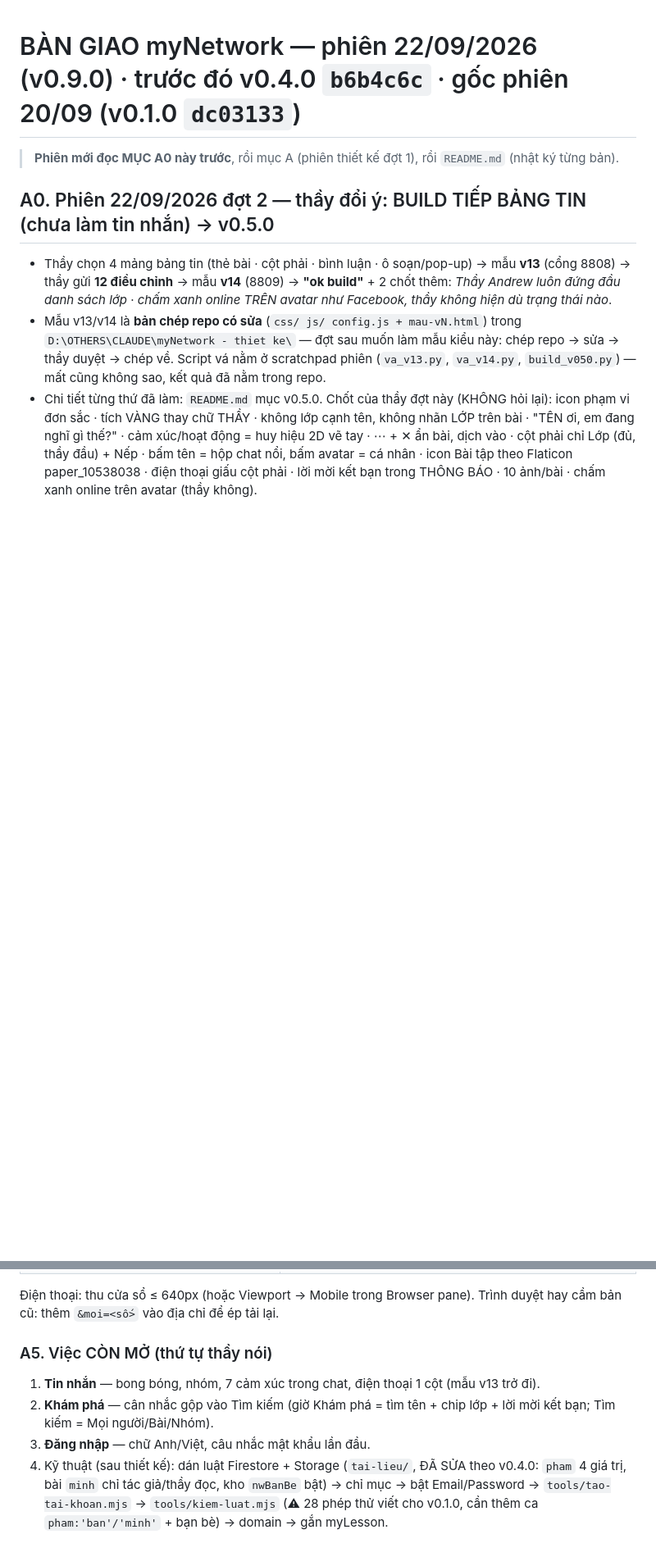
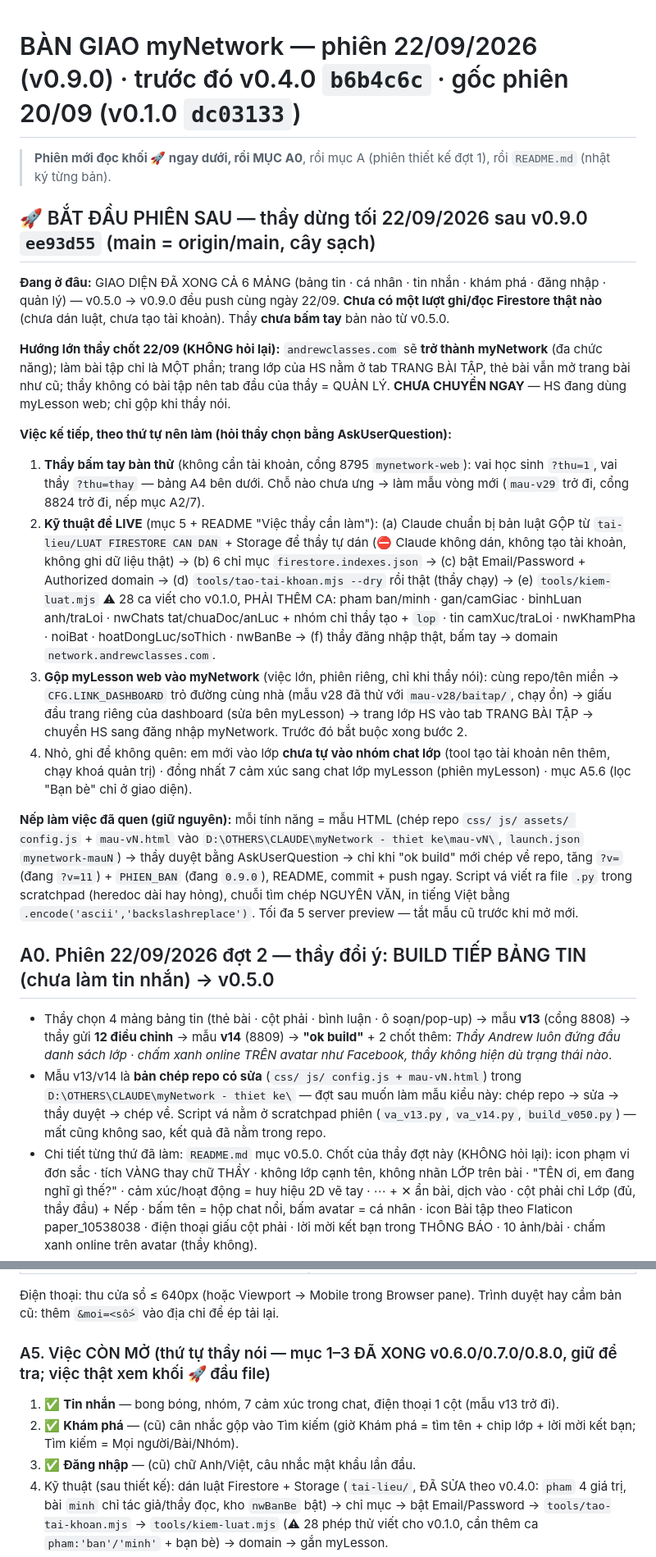
Before and after one commit to andrewclasses-01/myNetwork, a Markdown page: BAN GIAO.md, 2 parts joined by grey strips. Shown at 82% size. Rendered like a GitHub page; blank space fills up the shorter version.

Commit message:
BAN GIAO: khoi BAT DAU PHIEN SAU (dung sau v0.9.0) + bang ban thu ?thu=thay + viec ke tiep theo thu tu
Co-Authored-By: Claude Opus 5 <noreply@anthropic.com>

```diff
--- a/BAN GIAO.md
+++ b/BAN GIAO.md
@@ -1,6 +1,34 @@
 # BÀN GIAO myNetwork — phiên 22/09/2026 (v0.9.0) · trước đó v0.4.0 `b6b4c6c` · gốc phiên 20/09 (v0.1.0 `dc03133`)
 
-> **Phiên mới đọc MỤC A0 này trước**, rồi mục A (phiên thiết kế đợt 1), rồi `README.md` (nhật ký từng bản).
+> **Phiên mới đọc khối 🚀 ngay dưới, rồi MỤC A0**, rồi mục A (phiên thiết kế đợt 1), rồi `README.md` (nhật ký từng bản).
+
+## 🚀 BẮT ĐẦU PHIÊN SAU — thầy dừng tối 22/09/2026 sau v0.9.0 `ee93d55` (main = origin/main, cây sạch)
+
+**Đang ở đâu:** GIAO DIỆN ĐÃ XONG CẢ 6 MẢNG (bảng tin · cá nhân · tin nhắn · khám phá · đăng nhập · quản lý) — v0.5.0 → v0.9.0 đều push
+cùng ngày 22/09. **Chưa có một lượt ghi/đọc Firestore thật nào** (chưa dán luật, chưa tạo tài khoản). Thầy **chưa bấm tay** bản nào từ v0.5.0.
+
+**Hướng lớn thầy chốt 22/09 (KHÔNG hỏi lại):** `andrewclasses.com` sẽ **trở thành myNetwork** (đa chức năng); làm bài tập chỉ là MỘT phần;
+trang lớp của HS nằm ở tab TRANG BÀI TẬP, thẻ bài vẫn mở trang bài như cũ; thầy không có bài tập nên tab đầu của thầy = QUẢN LÝ.
+**CHƯA CHUYỂN NGAY** — HS đang dùng myLesson web; chỉ gộp khi thầy nói.
+
+**Việc kế tiếp, theo thứ tự nên làm (hỏi thầy chọn bằng AskUserQuestion):**
+1. **Thầy bấm tay bàn thử** (không cần tài khoản, cổng 8795 `mynetwork-web`): vai học sinh `?thu=1`, vai thầy `?thu=thay` — bảng A4 bên dưới.
+   Chỗ nào chưa ưng → làm mẫu vòng mới (`mau-v29` trở đi, cổng 8824 trở đi, nếp mục A2/7).
+2. **Kỹ thuật để LIVE** (mục 5 + README "Việc thầy cần làm"): (a) Claude chuẩn bị bản luật GỘP từ `tai-lieu/LUAT FIRESTORE CAN DAN` + Storage để
+   thầy tự dán (⛔ Claude không dán, không tạo tài khoản, không ghi dữ liệu thật) → (b) 6 chỉ mục `firestore.indexes.json` → (c) bật Email/Password +
+   Authorized domain → (d) `tools/tao-tai-khoan.mjs --dry` rồi thật (thầy chạy) → (e) `tools/kiem-luat.mjs` ⚠ 28 ca viết cho v0.1.0, PHẢI THÊM CA:
+   pham ban/minh · gan/camGiac · binhLuan anh/traLoi · nwChats tat/chuaDoc/anLuc + nhóm chỉ thầy tạo + `lop` · tin camXuc/traLoi · nwKhamPha · noiBat ·
+   hoatDongLuc/soThich · nwBanBe → (f) thầy đăng nhập thật, bấm tay → domain `network.andrewclasses.com`.
+3. **Gộp myLesson web vào myNetwork** (việc lớn, phiên riêng, chỉ khi thầy nói): cùng repo/tên miền → `CFG.LINK_DASHBOARD` trỏ đường cùng nhà
+   (mẫu v28 đã thử với `mau-v28/baitap/`, chạy ổn) → giấu đầu trang riêng của dashboard (sửa bên myLesson) → trang lớp HS vào tab TRANG BÀI TẬP
+   → chuyển HS sang đăng nhập myNetwork. Trước đó bắt buộc xong bước 2.
+4. Nhỏ, ghi để không quên: em mới vào lớp **chưa tự vào nhóm chat lớp** (tool tạo tài khoản nên thêm, chạy khoá quản trị) · đồng nhất 7 cảm xúc sang
+   chat lớp myLesson (phiên myLesson) · mục A5.6 (lọc "Bạn bè" chỉ ở giao diện).
+
+**Nếp làm việc đã quen (giữ nguyên):** mỗi tính năng = mẫu HTML (chép repo `css/ js/ assets/ config.js` + `mau-vN.html` vào
+`D:\OTHERS\CLAUDE\myNetwork - thiet ke\mau-vN\`, `launch.json` `mynetwork-mauN`) → thầy duyệt bằng AskUserQuestion → chỉ khi "ok build" mới chép về
+repo, tăng `?v=` (đang `?v=11`) + `PHIEN_BAN` (đang `0.9.0`), README, commit + push ngay. Script vá viết ra file `.py` trong scratchpad (heredoc dài
+hay hỏng), chuỗi tìm chép NGUYÊN VĂN, in tiếng Việt bằng `.encode('ascii','backslashreplace')`. Tối đa 5 server preview — tắt mẫu cũ trước khi mở mới.
 
 ## A0. Phiên 22/09/2026 đợt 2 — thầy đổi ý: BUILD TIẾP BẢNG TIN (chưa làm tin nhắn) → v0.5.0
 
@@ -60,10 +93,10 @@ Chạy tay: `python -m http.server 88xx --directory "D:/OTHERS/CLAUDE/myNetwork
 | Tin nhắn · Khám phá · Bài đăng (chưa thiết kế lại) | `tinnhan.html?thu=1` · `khampha.html?thu=1` · `baidang.html?thu=1&id=m1` |
 Điện thoại: thu cửa sổ ≤ 640px (hoặc Viewport → Mobile trong Browser pane). Trình duyệt hay cầm bản cũ: thêm `&moi=<số>` vào địa chỉ để ép tải lại.
 
-### A5. Việc CÒN MỞ (thứ tự thầy nói)
-1. **Tin nhắn** — bong bóng, nhóm, 7 cảm xúc trong chat, điện thoại 1 cột (mẫu v13 trở đi).
-2. **Khám phá** — cân nhắc gộp vào Tìm kiếm (giờ Khám phá = tìm tên + chip lớp + lời mời kết bạn; Tìm kiếm = Mọi người/Bài/Nhóm).
-3. **Đăng nhập** — chữ Anh/Việt, câu nhắc mật khẩu lần đầu.
+### A5. Việc CÒN MỞ (thứ tự thầy nói — mục 1–3 ĐÃ XONG v0.6.0/0.7.0/0.8.0, giữ để tra; việc thật xem khối 🚀 đầu file)
+1. ✅ **Tin nhắn** — bong bóng, nhóm, 7 cảm xúc trong chat, điện thoại 1 cột (mẫu v13 trở đi).
+2. ✅ **Khám phá** — (cũ) cân nhắc gộp vào Tìm kiếm (giờ Khám phá = tìm tên + chip lớp + lời mời kết bạn; Tìm kiếm = Mọi người/Bài/Nhóm).
+3. ✅ **Đăng nhập** — (cũ) chữ Anh/Việt, câu nhắc mật khẩu lần đầu.
 4. Kỹ thuật (sau thiết kế): dán luật Firestore + Storage (`tai-lieu/`, ĐÃ SỬA theo v0.4.0: `pham` 4 giá trị, bài `minh` chỉ tác giả/thầy đọc, kho `nwBanBe` bật) → chỉ mục → bật Email/Password → `tools/tao-tai-khoan.mjs` → `tools/kiem-luat.mjs` (⚠ 28 phép thử viết cho v0.1.0, cần thêm ca `pham:'ban'/'minh'` + bạn bè) → domain → gắn myLesson.
 5. Đồng nhất 7 cảm xúc sang chat lớp myLesson (phiên myLesson).
 6. Nhỏ: bài "Bạn bè" chỉ lọc ở giao diện (`Bai.xemDuoc`) — luật đọc chưa chặn tuyệt đối (muốn chặn phải `exists()` nwBanBe trong luật, tốn 1 đọc/bài); `tacGia.cacLop` chỉ có từ v0.4.0, bài cũ chỉ có `lop`.
```
Also changed, not shown: other parts of BAN GIAO.md (+8 -2 lines).
